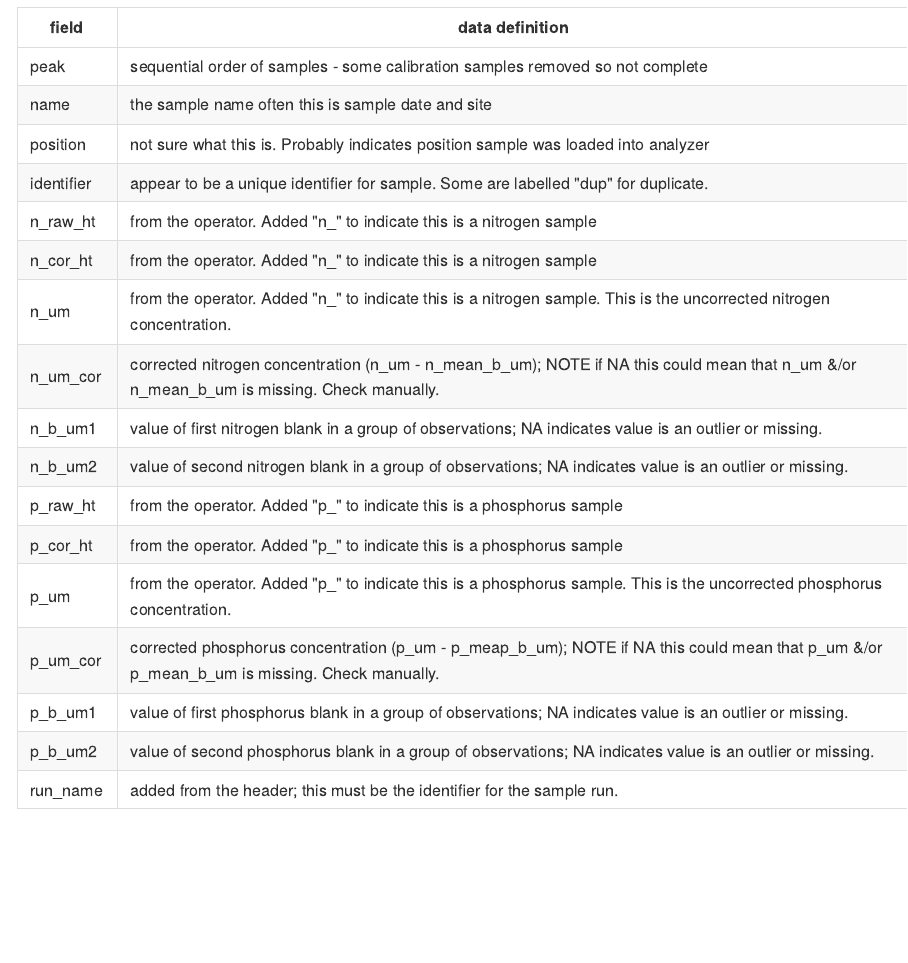
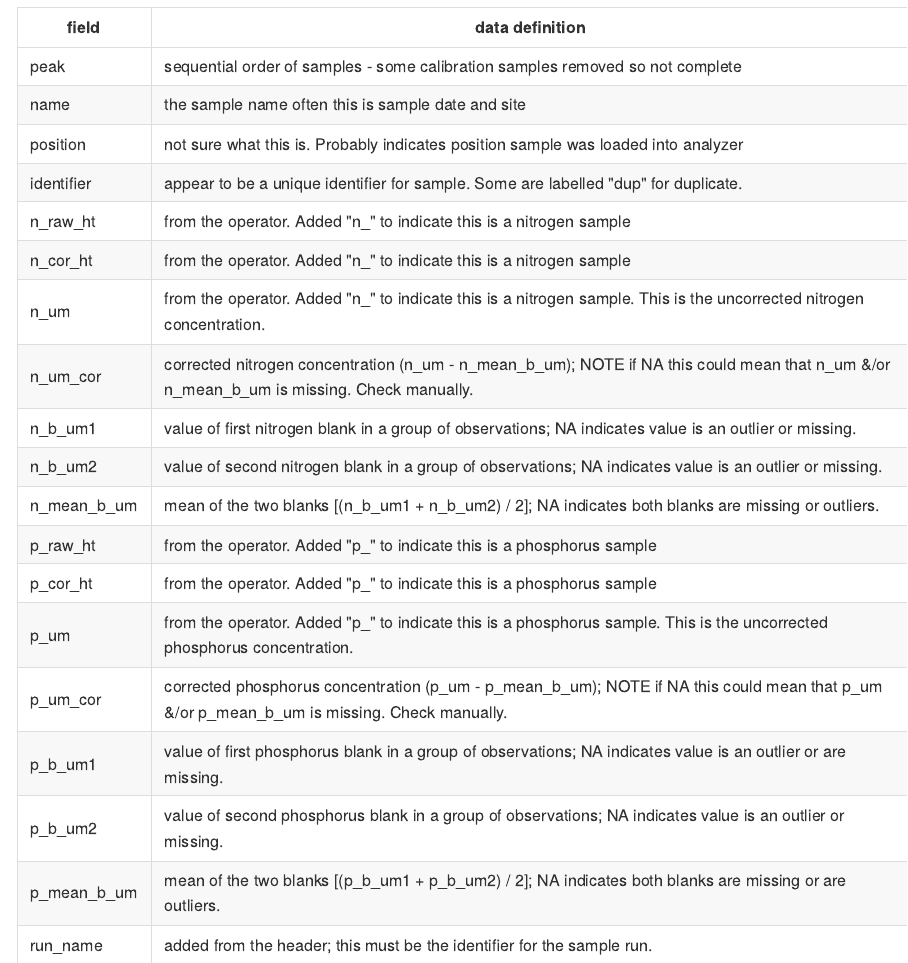
Before and after one commit to willbmisled/nutrient_analysis, an R Markdown document (parse_spreadsheets.Rmd): the page in a window 1100 px wide, from 7060 px down. The pictures show the output file parse_spreadsheets.md that the author committed with the source, drawn offline in the style of GitHub.

Commit message:
minor edit to data definitions

```diff
--- a/parse_spreadsheets.Rmd
+++ b/parse_spreadsheets.Rmd
@@ -170,12 +170,14 @@ n_um | from the operator.  Added "n_" to indicate this is a nitrogen sample.  Th
 n_um_cor | corrected nitrogen concentration (n_um - n_mean_b_um); NOTE if NA this could mean that n_um &/or n_mean_b_um is missing.  Check manually.
 n_b_um1 | value of first nitrogen blank in a group of observations; NA indicates value is an outlier or missing.
 n_b_um2 | value of second nitrogen blank in a group of observations; NA indicates value is an outlier or missing.
+n_mean_b_um | mean of the two blanks [(n_b_um1 + n_b_um2) / 2]; NA indicates both blanks are missing or outliers.
 p_raw_ht | from the operator.  Added "p_" to indicate this is a phosphorus sample
 p_cor_ht | from the operator.  Added "p_" to indicate this is a phosphorus sample
 p_um | from the operator.  Added "p_" to indicate this is a phosphorus sample.  This is the uncorrected phosphorus concentration.
-p_um_cor | corrected phosphorus concentration (p_um - p_meap_b_um); NOTE if NA this could mean that p_um &/or p_mean_b_um is missing.  Check manually.
-p_b_um1 | value of first phosphorus blank in a group of observations; NA indicates value is an outlier or missing.
+p_um_cor | corrected phosphorus concentration (p_um - p_mean_b_um); NOTE if NA this could mean that p_um &/or p_mean_b_um is missing.  Check manually.
+p_b_um1 | value of first phosphorus blank in a group of observations; NA indicates value is an outlier or are missing.
 p_b_um2 | value of second phosphorus blank in a group of observations; NA indicates value is an outlier or missing.
+p_mean_b_um | mean of the two blanks [(p_b_um1 + p_b_um2) / 2]; NA indicates both blanks are missing or are outliers.
 run_name | added from the header; this must be the identifier for the sample run.
 run_date | added from the header; this must be the date the sample was run.
 operator | added from the header; this must be the person who ran the sample.
```
Also changed, not shown: parse_spreadsheets.md.
